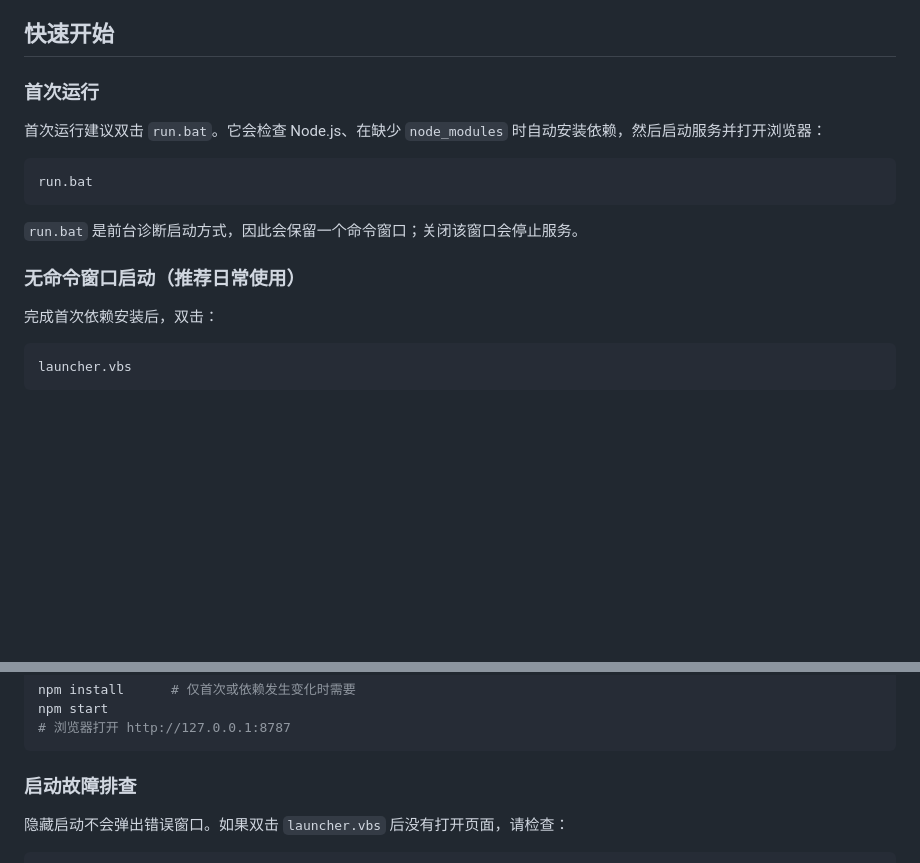
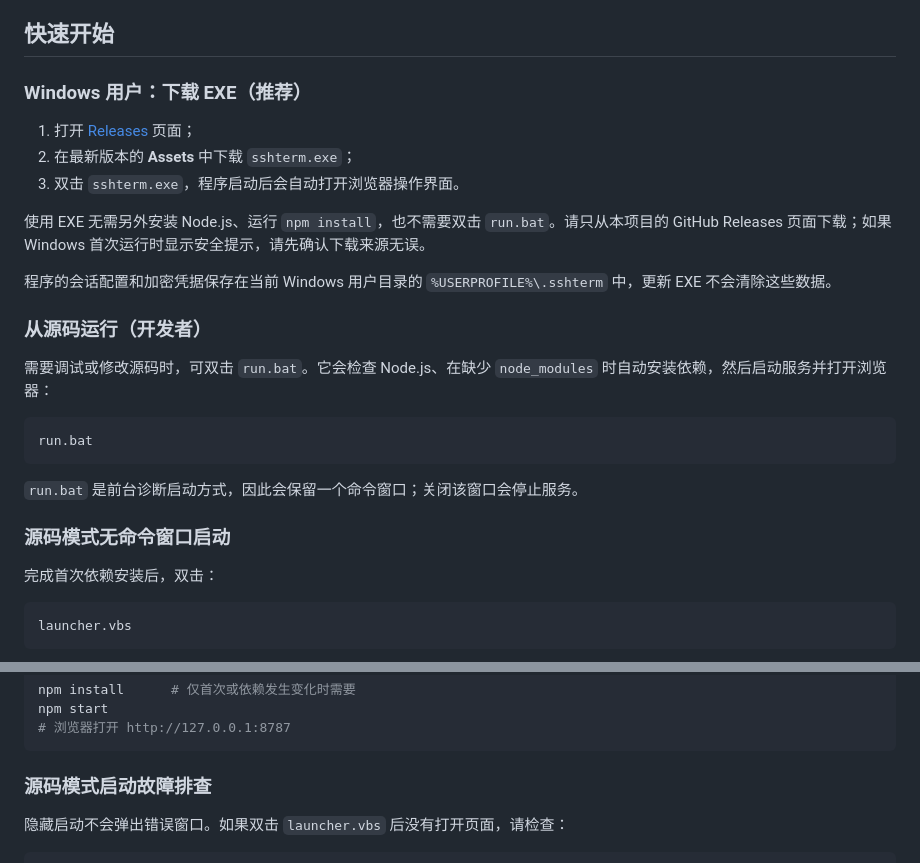
Before and after one commit to houxtt/sshterm, a Markdown page: README.md, 2 parts joined by grey strips. Rendered like a GitHub page; blank space fills up the shorter version.

Commit message:
Update README for EXE installation

````diff
--- a/README.md
+++ b/README.md
@@ -7,9 +7,19 @@
 
 ## 快速开始
 
-### 首次运行
+### Windows 用户：下载 EXE（推荐）
 
-首次运行建议双击 `run.bat`。它会检查 Node.js、在缺少 `node_modules` 时自动安装依赖，然后启动服务并打开浏览器：
+1. 打开 [Releases](https://github.com/houxtt/sshterm/releases/latest) 页面；
+2. 在最新版本的 **Assets** 中下载 `sshterm.exe`；
+3. 双击 `sshterm.exe`，程序启动后会自动打开浏览器操作界面。
+
+使用 EXE 无需另外安装 Node.js、运行 `npm install`，也不需要双击 `run.bat`。请只从本项目的 GitHub Releases 页面下载；如果 Windows 首次运行时显示安全提示，请先确认下载来源无误。
+
+程序的会话配置和加密凭据保存在当前 Windows 用户目录的 `%USERPROFILE%\.sshterm` 中，更新 EXE 不会清除这些数据。
+
+### 从源码运行（开发者）
+
+需要调试或修改源码时，可双击 `run.bat`。它会检查 Node.js、在缺少 `node_modules` 时自动安装依赖，然后启动服务并打开浏览器：
 
 ```bat
 run.bat
@@ -17,7 +27,7 @@ run.bat
 
 `run.bat` 是前台诊断启动方式，因此会保留一个命令窗口；关闭该窗口会停止服务。
 
-### 无命令窗口启动（推荐日常使用）
+### 源码模式无命令窗口启动
 
 完成首次依赖安装后，双击：
 
@@ -58,7 +68,7 @@ npm start
 # 浏览器打开 http://127.0.0.1:8787
 ```
 
-### 启动故障排查
+### 源码模式启动故障排查
 
 隐藏启动不会弹出错误窗口。如果双击 `launcher.vbs` 后没有打开页面，请检查：
 
````
